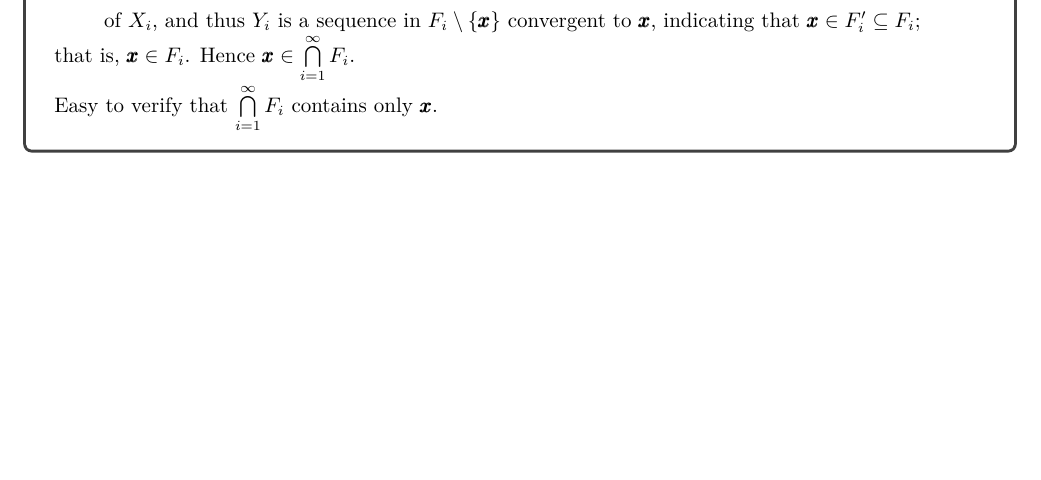
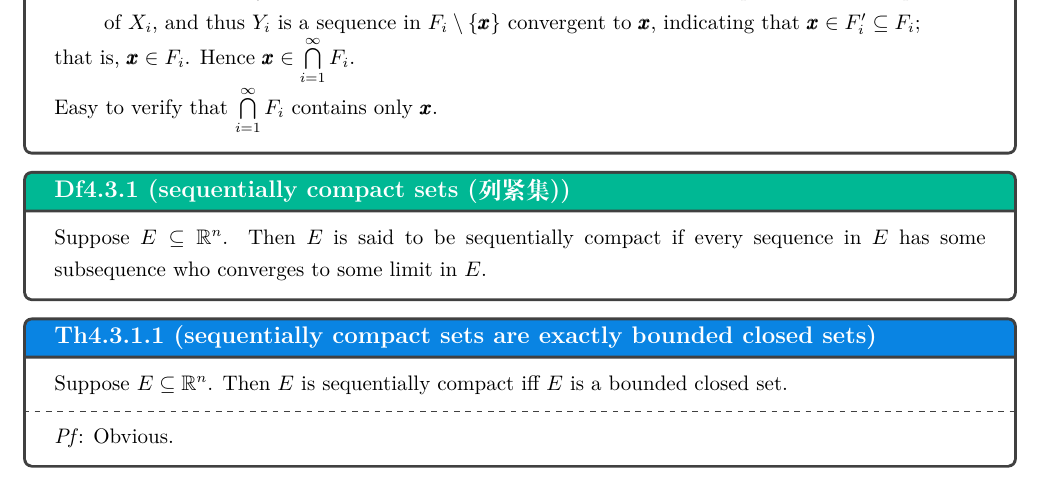
Before and after one commit to tsiruot137/MATH-Cruise137, a LaTeX document (2. Mathematic Analysis/4. Topology of Rn/Topology of Rn.tex): part of page 6 of 6, cut so that both start at the same text, the shorter picture padded with empty space. Compiled offline with XeLaTeX.

```diff
--- a/2. Mathematic Analysis/4. Topology of Rn/Topology of Rn.tex
+++ b/2. Mathematic Analysis/4. Topology of Rn/Topology of Rn.tex
@@ -194,4 +194,16 @@
     that is, $\pmb{x}\in F_i$. Hence $\pmb{x}\in\bigcap\limits_{i=1}^\infty F_i$.\\
     Easy to verify that $\bigcap\limits_{i=1}^\infty F_i$ contains only $\pmb{x}$.
 \end{Th}
+
+\begin{Df}{Df4.3.1 (sequentially compact sets (列紧集))}
+    Suppose $E\subseteq\mathbb{R}^n$. Then $E$ is said to be sequentially compact if every sequence in $E$ has some subsequence who converges to some limit in $E$.
+\end{Df}
+
+\begin{Th}{Th4.3.1.1 (sequentially compact sets are exactly bounded closed sets)}
+    Suppose $E\subseteq\mathbb{R}^n$. Then $E$ is sequentially compact iff $E$ is a bounded closed set.
+    \tcblower
+    \textit{Pf}: Obvious.
+\end{Th}
+
+
 \end{document}
```
Also changed, not shown: 2. Mathematic Analysis/2. The Continuity of Functions/The Continuity of Functions.tex (+2 -2 lines), README.md.
